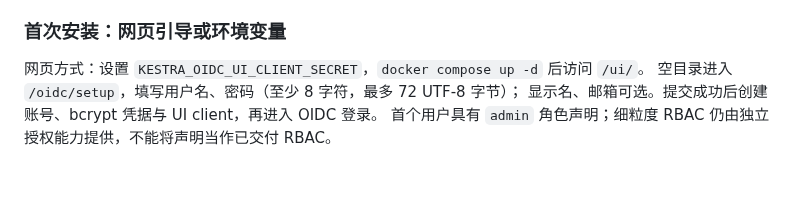
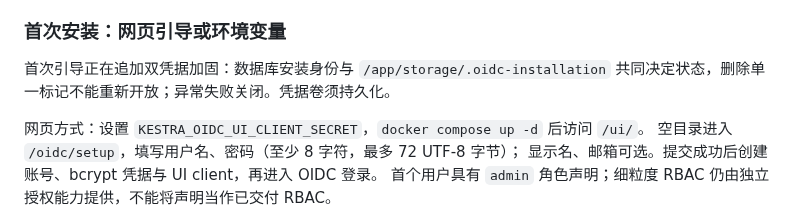
Before and after one commit to ai-specs/kestra-overlay, a Markdown page: README.md, the part around the change. Rendered like a GitHub page; blank space fills up the shorter version.

Commit message:
docs(req-0133): define fail-closed installation latch hardening

```diff
--- a/README.md
+++ b/README.md
@@ -173,6 +173,9 @@ volumes:
   一次性修复，或使用已修复构建（2026-10-09 后）。
 
 ### 首次安装：网页引导或环境变量
+
+首次引导正在追加双凭据加固：数据库安装身份与 `/app/storage/.oidc-installation`
+共同决定状态，删除单一标记不能重新开放；异常失败关闭。凭据卷须持久化。
 
 网页方式：设置 `KESTRA_OIDC_UI_CLIENT_SECRET`，`docker compose up -d` 后访问 `/ui/`。
 空目录进入 `/oidc/setup`，填写用户名、密码（至少 8 字符，最多 72 UTF-8 字节）；
```
Also changed, not shown: AGENTS.md (+1 -0 lines), docs/r-oidc-server.md (+13 -0 lines).
